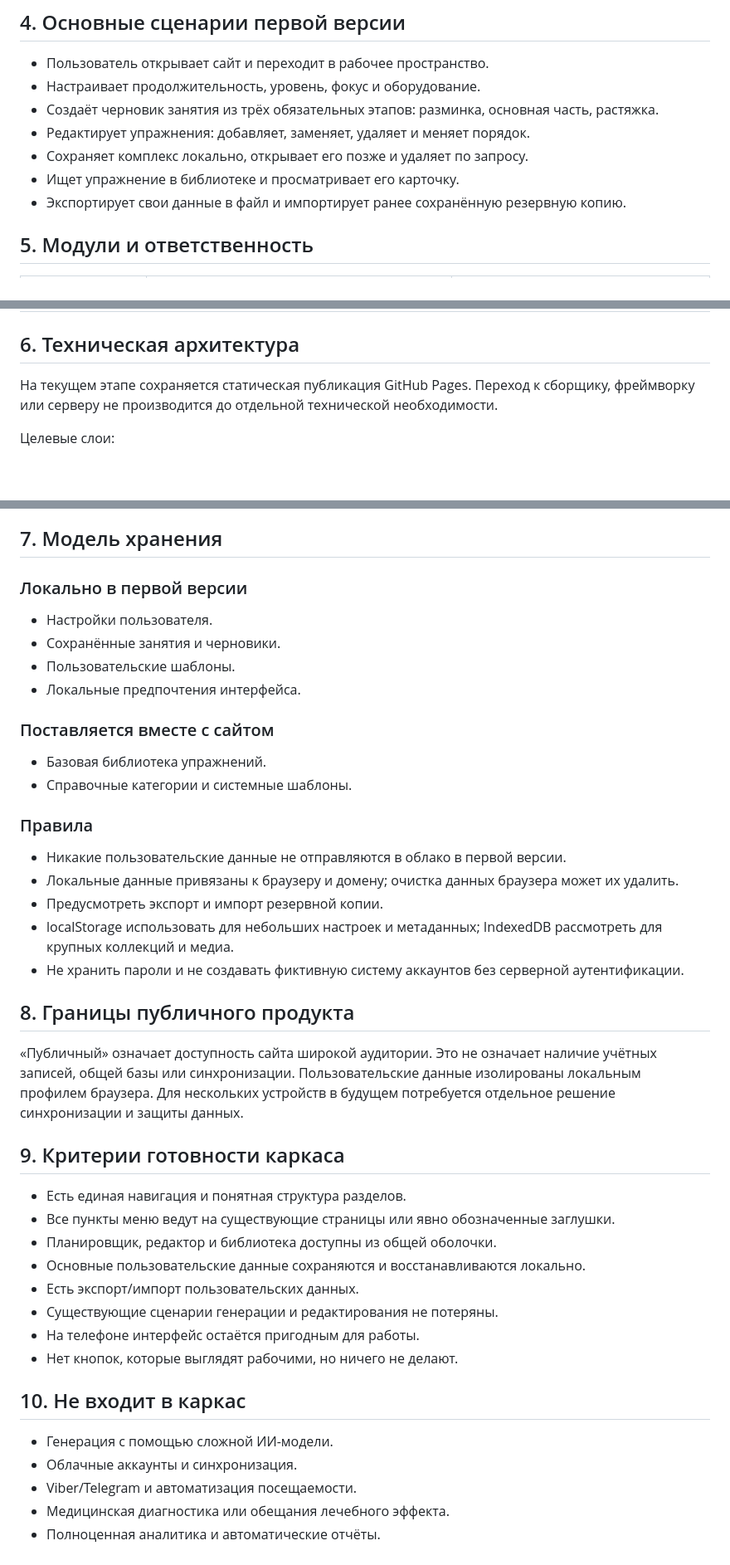
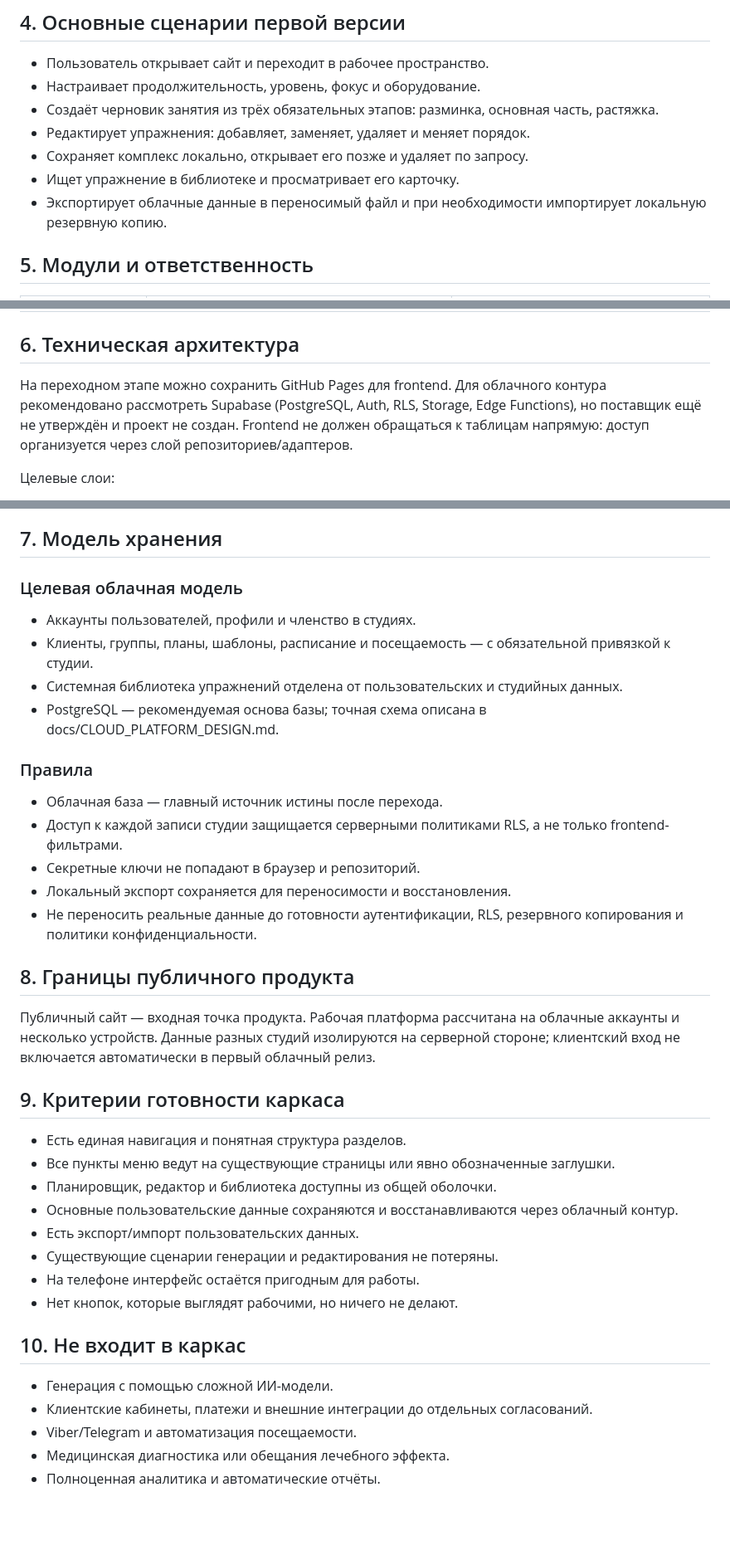
Before and after one commit to daooda985-blip/pilates-emoveo, a Markdown page: docs/ARCHITECTURE.md, 3 parts joined by grey strips. Shown at 83% size. Drawn GitHub-style; blank space fills up the shorter version.

Commit message:
docs: align product architecture with cloud platform decision

```diff
--- a/docs/ARCHITECTURE.md
+++ b/docs/ARCHITECTURE.md
@@ -46,7 +47,7 @@ Pilates by emoveo — публичный веб-продукт для инстр
 - Редактирует упражнения: добавляет, заменяет, удаляет и меняет порядок.
 - Сохраняет комплекс локально, открывает его позже и удаляет по запросу.
 - Ищет упражнение в библиотеке и просматривает его карточку.
-- Экспортирует свои данные в файл и импортирует ранее сохранённую резервную копию.
+- Экспортирует облачные данные в переносимый файл и при необходимости импортирует локальную резервную копию.
 
 ## 5. Модули и ответственность
 
@@ -63,7 +64,7 @@ Pilates by emoveo — публичный веб-продукт для инстр
 
 ## 6. Техническая архитектура
 
-На текущем этапе сохраняется статическая публикация GitHub Pages. Переход к сборщику, фреймворку или серверу не производится до отдельной технической необходимости.
+На переходном этапе можно сохранить GitHub Pages для frontend. Для облачного контура рекомендовано рассмотреть Supabase (PostgreSQL, Auth, RLS, Storage, Edge Functions), но поставщик ещё не утверждён и проект не создан. Frontend не должен обращаться к таблицам напрямую: доступ организуется через слой репозиториев/адаптеров.
 
 Целевые слои:
 
@@ -95,33 +96,29 @@ Pilates by emoveo — публичный веб-продукт для инстр
 
 ## 7. Модель хранения
 
-### Локально в первой версии
-- Настройки пользователя.
-- Сохранённые занятия и черновики.
-- Пользовательские шаблоны.
-- Локальные предпочтения интерфейса.
-
-### Поставляется вместе с сайтом
-- Базовая библиотека упражнений.
-- Справочные категории и системные шаблоны.
+### Целевая облачная модель
+- Аккаунты пользователей, профили и членство в студиях.
+- Клиенты, группы, планы, шаблоны, расписание и посещаемость — с обязательной привязкой к студии.
+- Системная библиотека упражнений отделена от пользовательских и студийных данных.
+- PostgreSQL — рекомендуемая основа базы; точная схема описана в docs/CLOUD_PLATFORM_DESIGN.md.
 
 ### Правила
-- Никакие пользовательские данные не отправляются в облако в первой версии.
-- Локальные данные привязаны к браузеру и домену; очистка данных браузера может их удалить.
-- Предусмотреть экспорт и импорт резервной копии.
-- localStorage использовать для небольших настроек и метаданных; IndexedDB рассмотреть для крупных коллекций и медиа.
-- Не хранить пароли и не создавать фиктивную систему аккаунтов без серверной аутентификации.
+- Облачная база — главный источник истины после перехода.
+- Доступ к каждой записи студии защищается серверными политиками RLS, а не только frontend-фильтрами.
+- Секретные ключи не попадают в браузер и репозиторий.
+- Локальный экспорт сохраняется для переносимости и восстановления.
+- Не переносить реальные данные до готовности аутентификации, RLS, резервного копирования и политики конфиденциальности.
 
 ## 8. Границы публичного продукта
 
-«Публичный» означает доступность сайта широкой аудитории. Это не означает наличие учётных записей, общей базы или синхронизации. Пользовательские данные изолированы локальным профилем браузера. Для нескольких устройств в будущем потребуется отдельное решение синхронизации и защиты данных.
+Публичный сайт — входная точка продукта. Рабочая платформа рассчитана на облачные аккаунты и несколько устройств. Данные разных студий изолируются на серверной стороне; клиентский вход не включается автоматически в первый облачный релиз.
 
 ## 9. Критерии готовности каркаса
 
 - Есть единая навигация и понятная структура разделов.
 - Все пункты меню ведут на существующие страницы или явно обозначенные заглушки.
 - Планировщик, редактор и библиотека доступны из общей оболочки.
-- Основные пользовательские данные сохраняются и восстанавливаются локально.
+- Основные пользовательские данные сохраняются и восстанавливаются через облачный контур.
 - Есть экспорт/импорт пользовательских данных.
 - Существующие сценарии генерации и редактирования не потеряны.
 - На телефоне интерфейс остаётся пригодным для работы.
@@ -130,7 +127,7 @@ Pilates by emoveo — публичный веб-продукт для инстр
 ## 10. Не входит в каркас
 
 - Генерация с помощью сложной ИИ-модели.
-- Облачные аккаунты и синхронизация.
+- Клиентские кабинеты, платежи и внешние интеграции до отдельных согласований.
 - Viber/Telegram и автоматизация посещаемости.
 - Медицинская диагностика или обещания лечебного эффекта.
 - Полноценная аналитика и автоматические отчёты.
```
Also changed, not shown: other parts of docs/ARCHITECTURE.md (+5 -4 lines).
